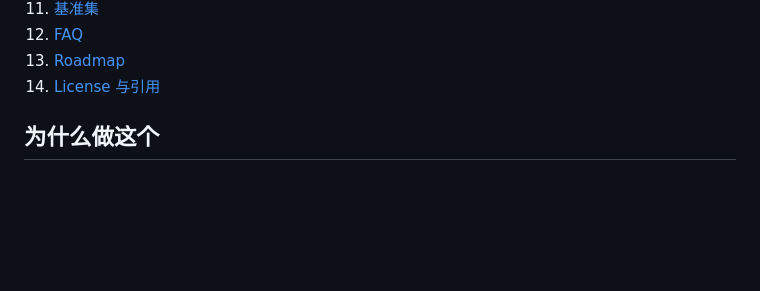
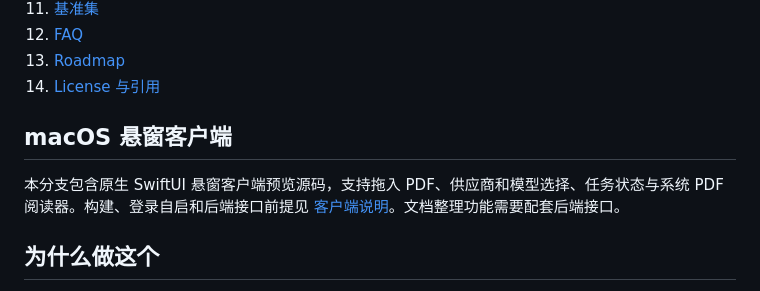
Before and after one commit to asimfish/super_translate, a Markdown page: README.md, the part around the change. Drawn GitHub-style; blank space fills up the shorter version.

Commit message:
[desktop/docs]: document client setup and backend requirements

```diff
--- a/README.md
+++ b/README.md
@@ -47,6 +47,10 @@ SuperTranslate 走了另一条路：**不重排页面**。公式、图表、引
 12. [FAQ](#faq)
 13. [Roadmap](#roadmap)
 14. [License 与引用](#license-与引用)
+
+## macOS 悬窗客户端
+
+本分支包含原生 SwiftUI 悬窗客户端预览源码，支持拖入 PDF、供应商和模型选择、任务状态与系统 PDF 阅读器。构建、登录自启和后端接口前提见 [客户端说明](desktop/README.md)。文档整理功能需要配套后端接口。
 
 ## 为什么做这个
 
```
Also changed, not shown: desktop/README.md (added, +65 -0 lines).
